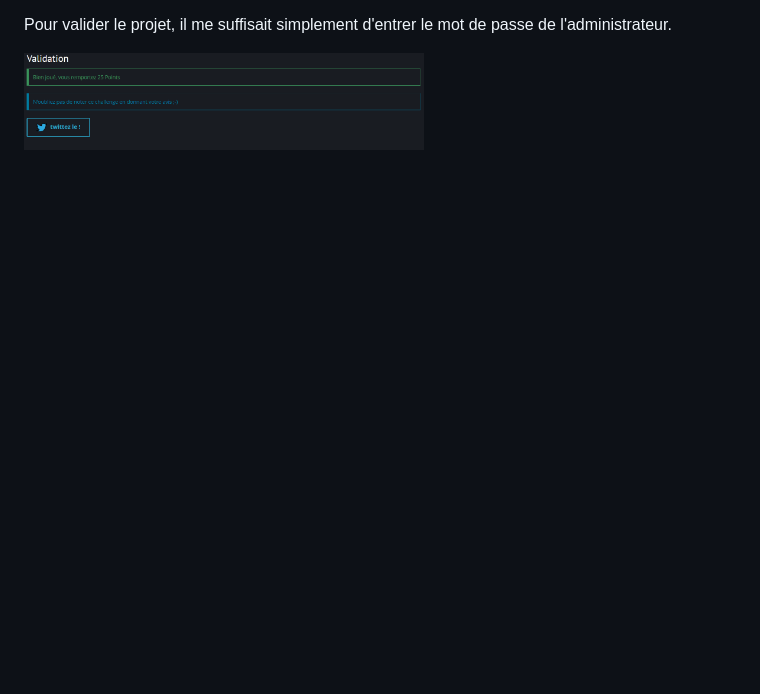
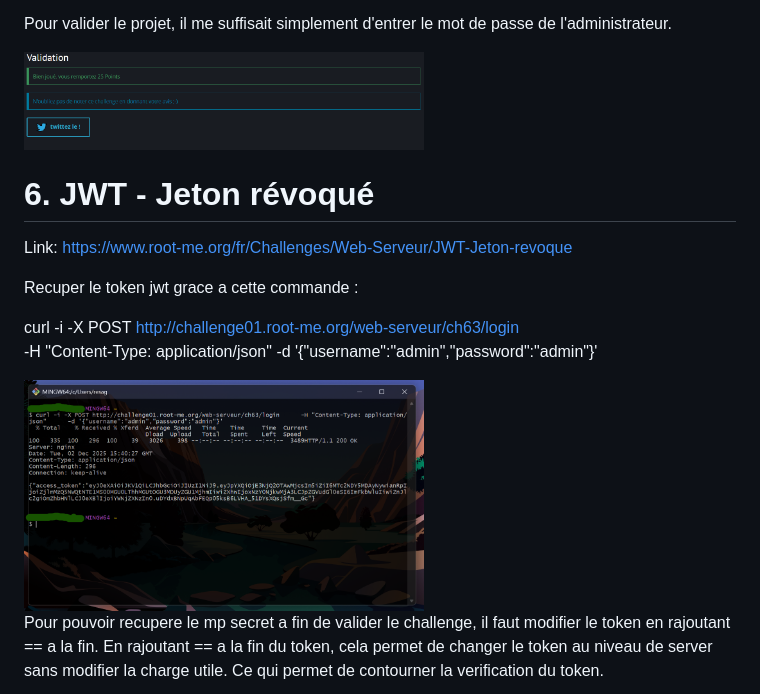
Before and after one commit to deathfal/security-project, a Markdown page: challenges/challenges.md, the part around the change printed below. Drawn GitHub-style; pictures changed too: challenges/img/JWT - Jeton révoqué 1.png (added); blank space fills up the shorter version.

Commit message:
challenge 6

```diff
--- a/challenges/challenges.md
+++ b/challenges/challenges.md
@@ -25,3 +25,19 @@ Je me suis ensuite connecté à la page d'administration avec les identifiants t
 Pour valider le projet, il me suffisait simplement d'entrer le mot de passe de l'administrateur.
 
 <img src="img/PHP - Filters 3.png" alt="capture 5" width="400">
+
+# 6. JWT - Jeton révoqué
+Link: https://www.root-me.org/fr/Challenges/Web-Serveur/JWT-Jeton-revoque
+
+Recuper le token jwt grace a cette commande :
+
+curl -i -X POST http://challenge01.root-me.org/web-serveur/ch63/login
+ -H "Content-Type: application/json"
+ -d '{"username":"admin","password":"admin"}'
+
+<img src="img/JWT - Jeton révoqué 1.png" alt="capture 6" width="400">
+
+Pour pouvoir recupere le mp secret a fin de valider le challenge, il faut modifier le token en rajoutant == a la fin.
+En rajoutant == a la fin du token, cela permet de changer le token au niveau de server sans modifier la charge utile.
+Ce qui permet de contourner la verification du token.
+
```
Also changed, not shown: other parts of challenges/challenges.md (+8 -0 lines), challenges/img/JWT - Jeton révoqué 2.png (added), challenges/img/JWT - Jeton révoqué 3.png (added).
